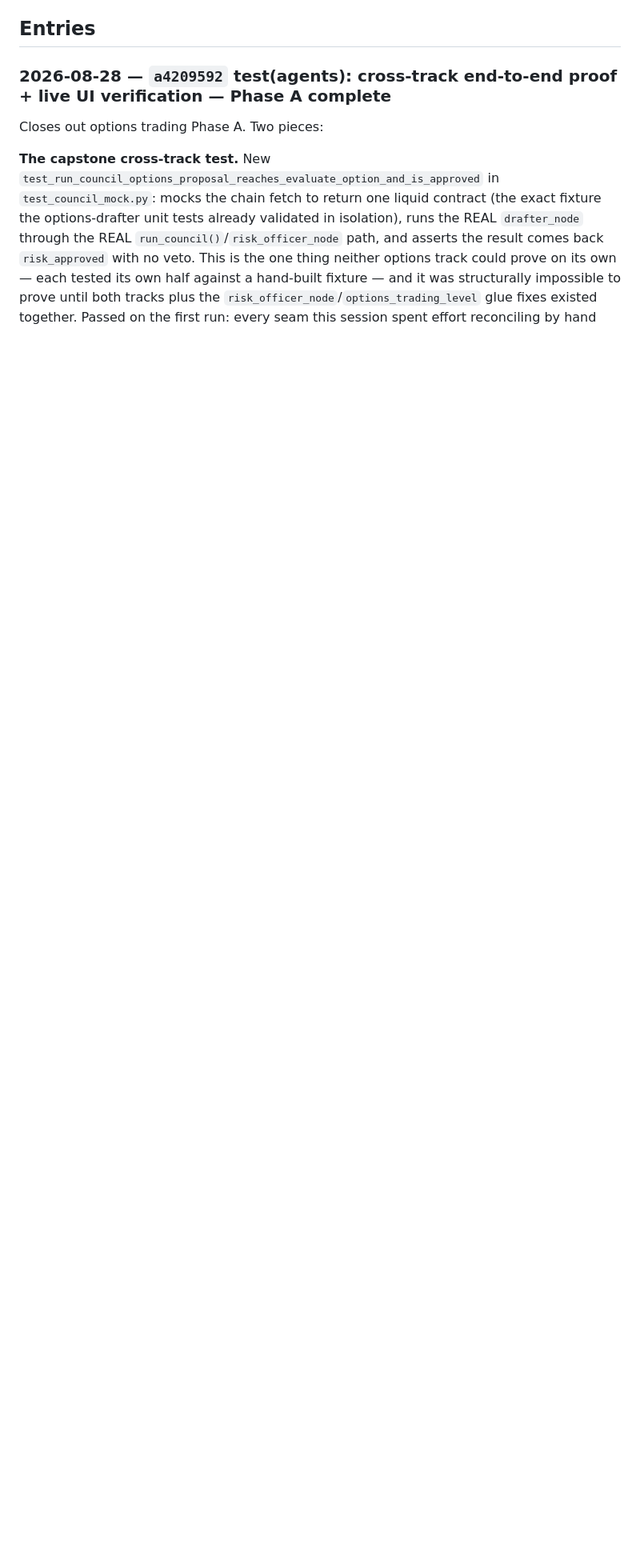
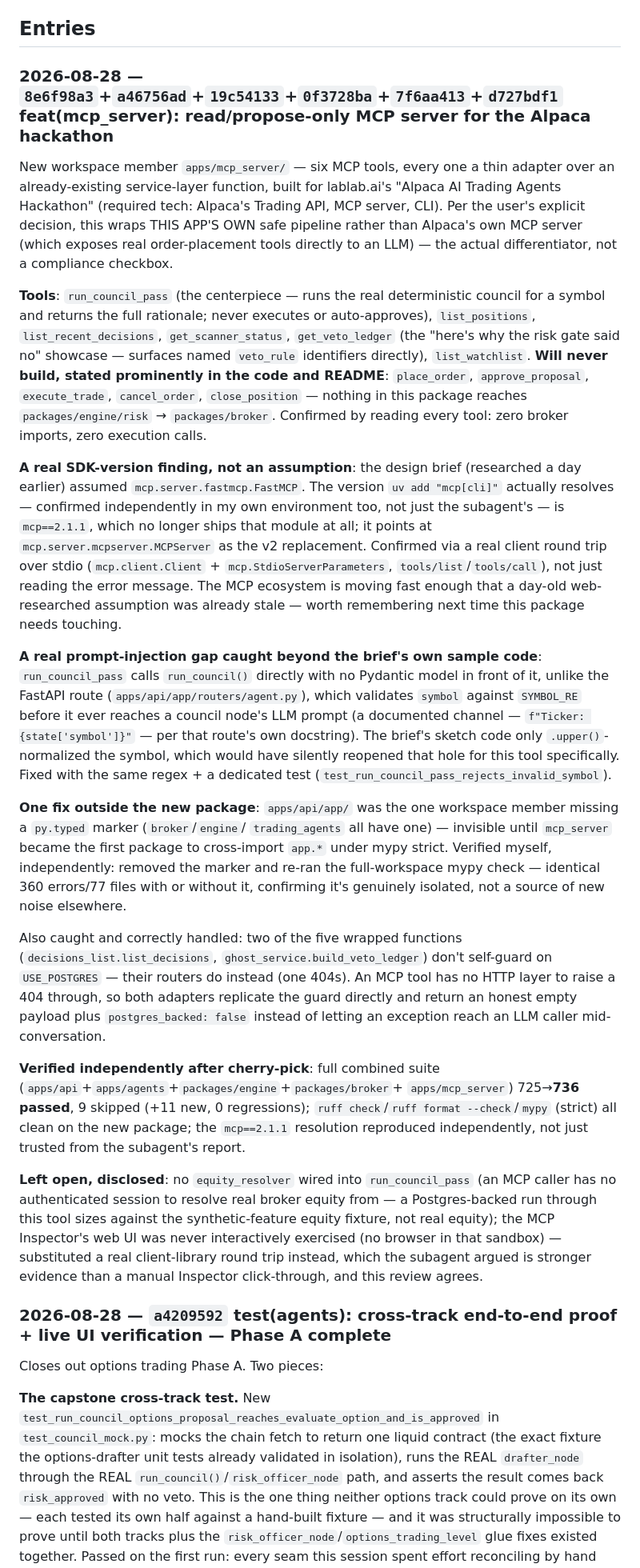
Before and after one commit to insaneamogh/AutonomousTradeAgents, a Markdown page: fable5findings.md, the part around the change. Shown at 80% size. Rendered like a GitHub page; blank space fills up the shorter version.

Commit message:
docs: build-log entry for the hackathon MCP server
Co-Authored-By: Claude Sonnet 5 <noreply@anthropic.com>

```diff
--- a/fable5findings.md
+++ b/fable5findings.md
@@ -354,6 +354,82 @@ here once, in one place, instead of only as inline asides inside each entry.
 **Scope decisions locked this build:** instruments = US stocks/ETFs, ~~options/futures out~~ (**updated 2026-08-28**: options Phase A — long calls/puts only, no spreads/assignment — now in scope; see `CLAUDE.md` and the entry at the top of the log below; futures still out); exits = Alpaca **bracket** (broker-enforced stop/target) **+** agent early-exit/time-stop for `exit_mode=agent` (options Phase A has no broker bracket available — see the options build-log entries once they land); entries always human-approved; Zerodha stays dark for v1.
 
 ## Entries
+
+### 2026-08-28 — `8e6f98a3`+`a46756ad`+`19c54133`+`0f3728ba`+`7f6aa413`+`d727bdf1` feat(mcp_server): read/propose-only MCP server for the Alpaca hackathon
+
+New workspace member `apps/mcp_server/` — six MCP tools, every one a thin
+adapter over an already-existing service-layer function, built for
+lablab.ai's "Alpaca AI Trading Agents Hackathon" (required tech: Alpaca's
+Trading API, MCP server, CLI). Per the user's explicit decision, this
+wraps THIS APP'S OWN safe pipeline rather than Alpaca's own MCP server
+(which exposes real order-placement tools directly to an LLM) — the
+actual differentiator, not a compliance checkbox.
+
+**Tools**: `run_council_pass` (the centerpiece — runs the real
+deterministic council for a symbol and returns the full rationale;
+never executes or auto-approves), `list_positions`, `list_recent_decisions`,
+`get_scanner_status`, `get_veto_ledger` (the "here's why the risk gate
+said no" showcase — surfaces named `veto_rule` identifiers directly),
+`list_watchlist`. **Will never build, stated prominently in the code and
+README**: `place_order`, `approve_proposal`, `execute_trade`,
+`cancel_order`, `close_position` — nothing in this package reaches
+`packages/engine/risk` → `packages/broker`. Confirmed by reading every
+tool: zero broker imports, zero execution calls.
+
+**A real SDK-version finding, not an assumption**: the design brief
+(researched a day earlier) assumed `mcp.server.fastmcp.FastMCP`. The
+version `uv add "mcp[cli]"` actually resolves — confirmed independently
+in my own environment too, not just the subagent's — is `mcp==2.1.1`,
+which no longer ships that module at all; it points at
+`mcp.server.mcpserver.MCPServer` as the v2 replacement. Confirmed via a
+real client round trip over stdio (`mcp.client.Client` +
+`mcp.StdioServerParameters`, `tools/list`/`tools/call`), not just reading
+the error message. The MCP ecosystem is moving fast enough that a
+day-old web-researched assumption was already stale — worth remembering
+next time this package needs touching.
+
+**A real prompt-injection gap caught beyond the brief's own sample
+code**: `run_council_pass` calls `run_council()` directly with no
+Pydantic model in front of it, unlike the FastAPI route
+(`apps/api/app/routers/agent.py`), which validates `symbol` against
+`SYMBOL_RE` before it ever reaches a council node's LLM prompt (a
+documented channel — `f"Ticker: {state['symbol']}"` — per that route's
+own docstring). The brief's sketch code only `.upper()`-normalized the
+symbol, which would have silently reopened that hole for this tool
+specifically. Fixed with the same regex + a dedicated test
+(`test_run_council_pass_rejects_invalid_symbol`).
+
+**One fix outside the new package**: `apps/api/app/` was the one
+workspace member missing a `py.typed` marker (`broker`/`engine`/
+`trading_agents` all have one) — invisible until `mcp_server` became the
+first package to cross-import `app.*` under mypy strict. Verified myself,
+independently: removed the marker and re-ran the full-workspace mypy
+check — identical 360 errors/77 files with or without it, confirming
+it's genuinely isolated, not a source of new noise elsewhere.
+
+Also caught and correctly handled: two of the five wrapped functions
+(`decisions_list.list_decisions`, `ghost_service.build_veto_ledger`)
+don't self-guard on `USE_POSTGRES` — their routers do instead (one 404s).
+An MCP tool has no HTTP layer to raise a 404 through, so both adapters
+replicate the guard directly and return an honest empty payload plus
+`postgres_backed: false` instead of letting an exception reach an LLM
+caller mid-conversation.
+
+**Verified independently after cherry-pick**: full combined suite
+(`apps/api`+`apps/agents`+`packages/engine`+`packages/broker`+
+`apps/mcp_server`) 725→**736 passed**, 9 skipped (+11 new, 0
+regressions); `ruff check`/`ruff format --check`/`mypy` (strict) all
+clean on the new package; the `mcp==2.1.1` resolution reproduced
+independently, not just trusted from the subagent's report.
+
+**Left open, disclosed**: no `equity_resolver` wired into
+`run_council_pass` (an MCP caller has no authenticated session to
+resolve real broker equity from — a Postgres-backed run through this
+tool sizes against the synthetic-feature equity fixture, not real
+equity); the MCP Inspector's web UI was never interactively exercised
+(no browser in that sandbox) — substituted a real client-library round
+trip instead, which the subagent argued is stronger evidence than a
+manual Inspector click-through, and this review agrees.
 
 ### 2026-08-28 — `a4209592` test(agents): cross-track end-to-end proof + live UI verification — Phase A complete
 
```
